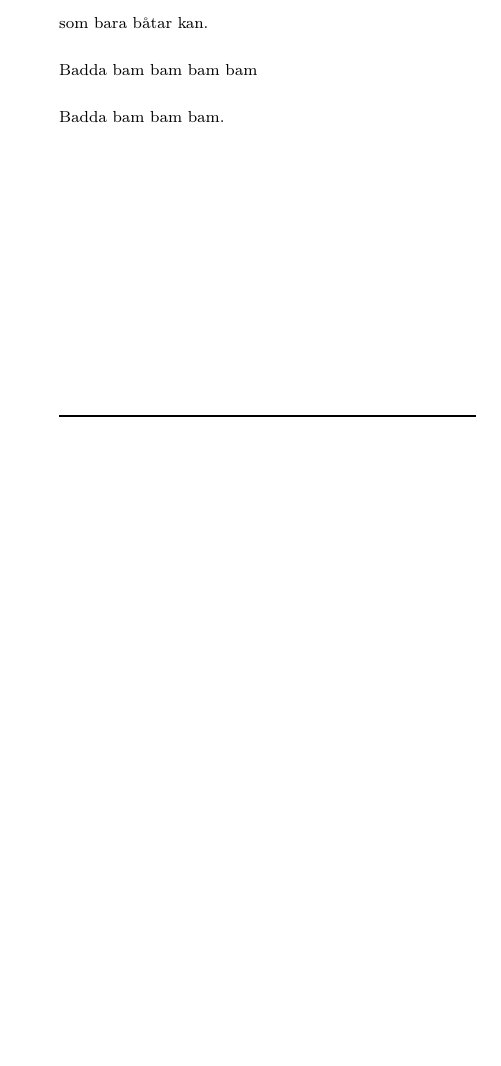
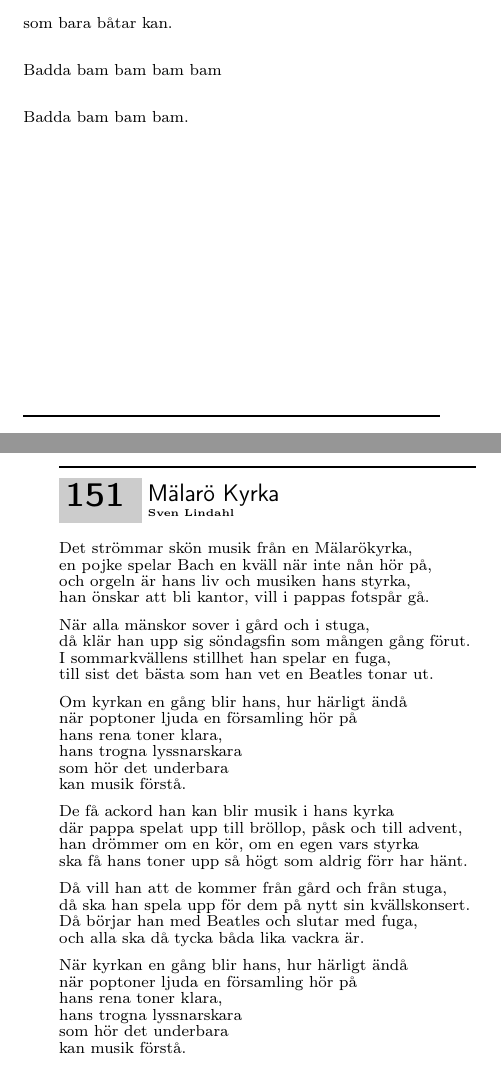
Before and after one commit to vasanation/vasungavisor, a LaTeX book (songbook.tex, which reads BlomdoftIMelodin/MalaroKyrka.tex): part of page 258 of 291 before the commit and two parts of pages 249 and 250 of 285 after it, the two joined at a grey line, cut so that both start at the same text, the shorter picture padded with empty space. Compiled offline with pdfLaTeX.

Commit message:
Blomdoft kapitel: Redigerade Höstvisa text, satte till Mälarö Kyrka och tog bort sånger ur listan enligt registerdoc

```diff
--- /dev/null
+++ b/BlomdoftIMelodin/MalaroKyrka.tex
@@ -0,0 +1,63 @@
+% Exempel på färdig-formaterad sång till VN:s
+% sångbok 2010.
+
+% Denna fil kan användas som sådan, bara verserna,
+% namnen och annan rådata behöver bytas ur fälten.
+% Tecknet "%" markerar en kommentar som helt och
+% hållet ignoreras av programmet som läser filen.
+
+% Spara den färdiga filen som
+% 'SangnamnUtanMellanslagEllerSkander.tex'
+% t.ex. blir "Vid En Källa" till
+% 'VidEnKalla.tex'
+% Varje sång blir en egen fil.
+
+\beginsong{Mälarö Kyrka}[ 	% Börja sången här
+	by={Sven Lindahl}]		% Melodi
+			% Alternativa
+			% sångnamn
+
+\beginverse*		% Börja vers
+Det strömmar skön musik från en Mälarökyrka,
+en pojke spelar Bach en kväll när inte nån hör på,
+och orgeln är hans liv och musiken hans styrka,
+han önskar att bli kantor, vill i pappas fotspår gå.
+\endverse			% Sluta vers
+
+\beginverse*		% Börja vers
+När alla mänskor sover i gård och i stuga,
+då klär han upp sig söndagsfin som mången gång förut.
+I sommarkvällens stillhet han spelar en fuga,
+till sist det bästa som han vet en Beatles tonar ut.
+\endverse			% Sluta vers
+
+\beginverse*		% Börja vers
+Om kyrkan en gång blir hans, hur härligt ändå
+när poptoner ljuda en församling hör på
+hans rena toner klara,
+hans trogna lyssnarskara
+som hör det underbara
+kan musik förstå.
+\endverse			% Sluta vers
+
+\beginverse*		% Börja vers
+De få ackord han kan blir musik i hans kyrka
+där pappa spelat upp till bröllop, påsk och till advent,
+han drömmer om en kör, om en egen vars styrka
+ska få hans toner upp så högt som aldrig förr har hänt.
+\endverse			% Sluta vers
+
+\beginverse*		% Börja vers
+Då vill han att de kommer från gård och från stuga,
+då ska han spela upp för dem på nytt sin kvällskonsert.
+Då börjar han med Beatles och slutar med fuga,
+och alla ska då tycka båda lika vackra är.
+\endverse			% Sluta vers
+
+\beginverse*		% Börja vers
+När kyrkan en gång blir hans, hur härligt ändå
+när poptoner ljuda en församling hör på
+hans rena toner klara,
+hans trogna lyssnarskara
+som hör det underbara
+kan musik förstå.
@@ -0,0 +71,2 @@
+\endverse			% Sluta vers
+\endsong			% Sluta sång
```
Also changed, not shown: BlomdoftIMelodin/Hostvisa.tex (+9 -9 lines), BlomdoftIMelodin/blomdoft.tex (+3 -16 lines), BlomdoftIMelodin/DarBjorkarnaSusa.tex (renamed from BlomdoftIMelodin/Folkvisa.tex), BlomdoftIMelodin/MalaroKyrka.tex (7 more changed lines).
